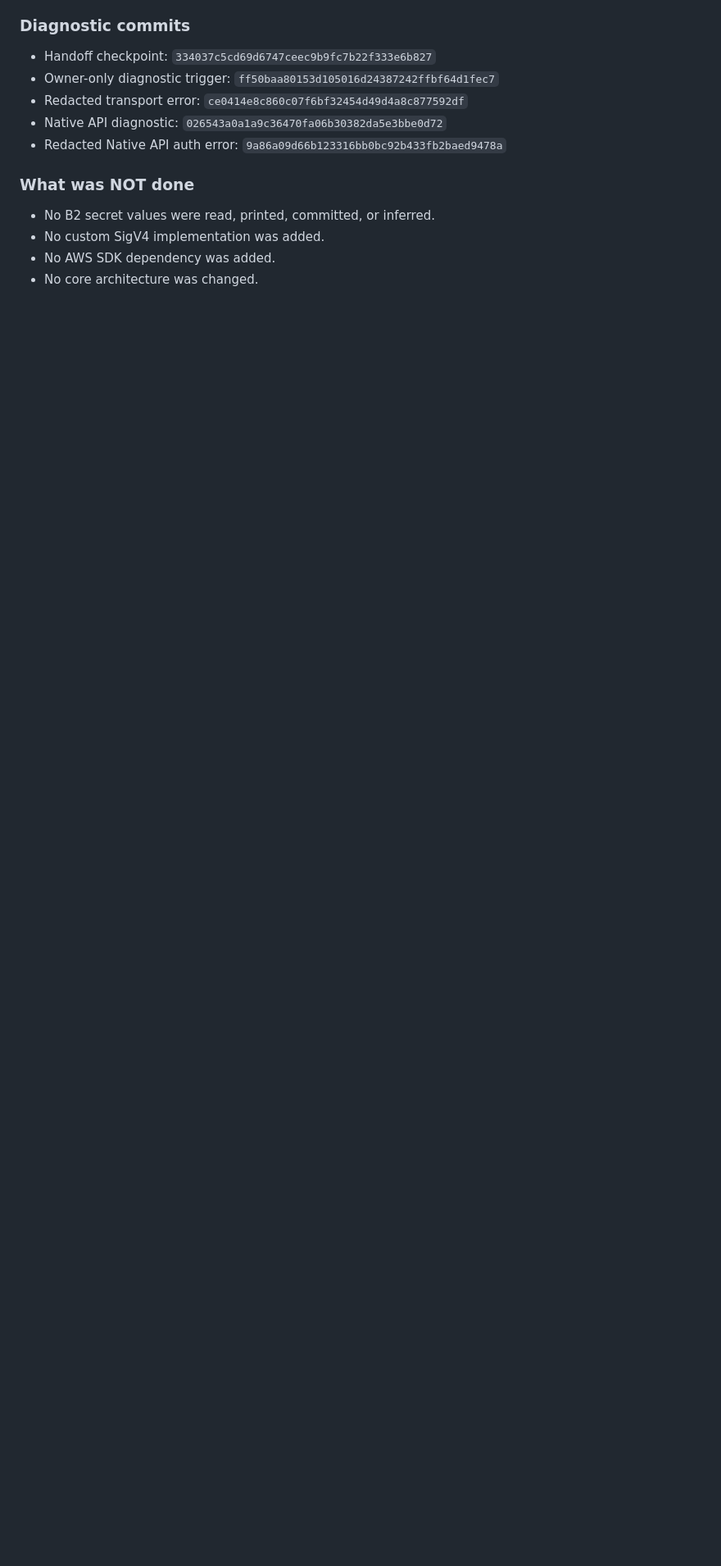
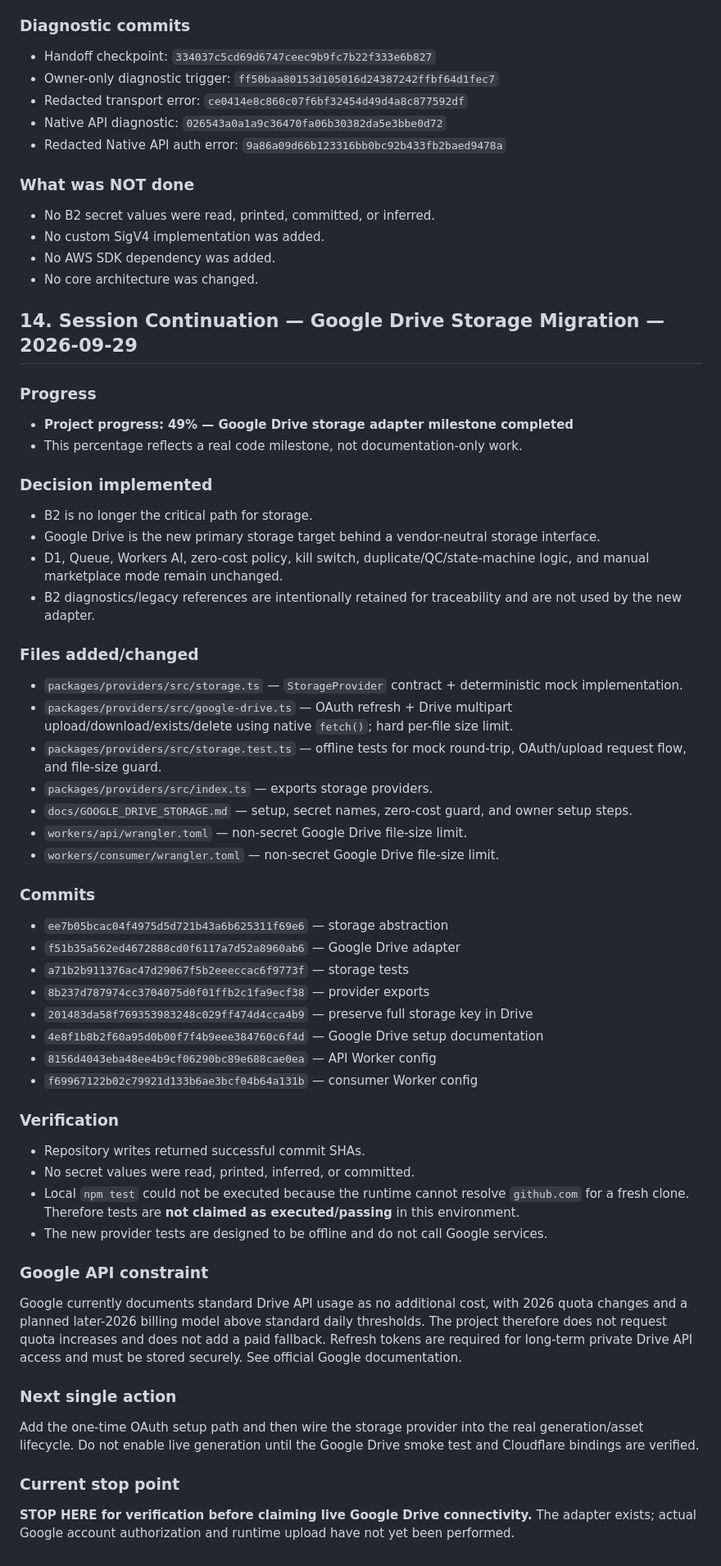
Before and after one commit to benz1sa2smanagement-hue/ai-image-factory-os, a Markdown page: AI_AGENT_HANDOFF.md, the part around the change. Shown at 82% size. Rendered like a GitHub page; blank space fills up the shorter version.

Commit message:
docs(handoff): record Google Drive storage migration milestone

```diff
--- a/AI_AGENT_HANDOFF.md
+++ b/AI_AGENT_HANDOFF.md
@@ -468,3 +468,50 @@ When the conversation/context is approaching its usable limit:
 - No custom SigV4 implementation was added.
 - No AWS SDK dependency was added.
 - No core architecture was changed.
+
+
+## 14. Session Continuation — Google Drive Storage Migration — 2026-09-29
+
+### Progress
+- **Project progress: 49% — Google Drive storage adapter milestone completed**
+- This percentage reflects a real code milestone, not documentation-only work.
+
+### Decision implemented
+- B2 is no longer the critical path for storage.
+- Google Drive is the new primary storage target behind a vendor-neutral storage interface.
+- D1, Queue, Workers AI, zero-cost policy, kill switch, duplicate/QC/state-machine logic, and manual marketplace mode remain unchanged.
+- B2 diagnostics/legacy references are intentionally retained for traceability and are not used by the new adapter.
+
+### Files added/changed
+- `packages/providers/src/storage.ts` — `StorageProvider` contract + deterministic mock implementation.
+- `packages/providers/src/google-drive.ts` — OAuth refresh + Drive multipart upload/download/exists/delete using native `fetch()`; hard per-file size limit.
+- `packages/providers/src/storage.test.ts` — offline tests for mock round-trip, OAuth/upload request flow, and file-size guard.
+- `packages/providers/src/index.ts` — exports storage providers.
+- `docs/GOOGLE_DRIVE_STORAGE.md` — setup, secret names, zero-cost guard, and owner setup steps.
+- `workers/api/wrangler.toml` — non-secret Google Drive file-size limit.
+- `workers/consumer/wrangler.toml` — non-secret Google Drive file-size limit.
+
+### Commits
+- `ee7b05bcac04f4975d5d721b43a6b625311f69e6` — storage abstraction
+- `f51b35a562ed4672888cd0f6117a7d52a8960ab6` — Google Drive adapter
+- `a71b2b911376ac47d29067f5b2eeeccac6f9773f` — storage tests
+- `8b237d787974cc3704075d0f01ffb2c1fa9ecf38` — provider exports
+- `201483da58f769353983248c029ff474d4cca4b9` — preserve full storage key in Drive
+- `4e8f1b8b2f60a95d0b00f7f4b9eee384760c6f4d` — Google Drive setup documentation
+- `8156d4043eba48ee4b9cf06290bc89e688cae0ea` — API Worker config
+- `f69967122b02c79921d133b6ae3bcf04b64a131b` — consumer Worker config
+
+### Verification
+- Repository writes returned successful commit SHAs.
+- No secret values were read, printed, inferred, or committed.
+- Local `npm test` could not be executed because the runtime cannot resolve `github.com` for a fresh clone. Therefore tests are **not claimed as executed/passing** in this environment.
+- The new provider tests are designed to be offline and do not call Google services.
+
+### Google API constraint
+Google currently documents standard Drive API usage as no additional cost, with 2026 quota changes and a planned later-2026 billing model above standard daily thresholds. The project therefore does not request quota increases and does not add a paid fallback. Refresh tokens are required for long-term private Drive API access and must be stored securely. See official Google documentation.
+
+### Next single action
+Add the one-time OAuth setup path and then wire the storage provider into the real generation/asset lifecycle. Do not enable live generation until the Google Drive smoke test and Cloudflare bindings are verified.
+
+### Current stop point
+**STOP HERE for verification before claiming live Google Drive connectivity.** The adapter exists; actual Google account authorization and runtime upload have not yet been performed.
```
